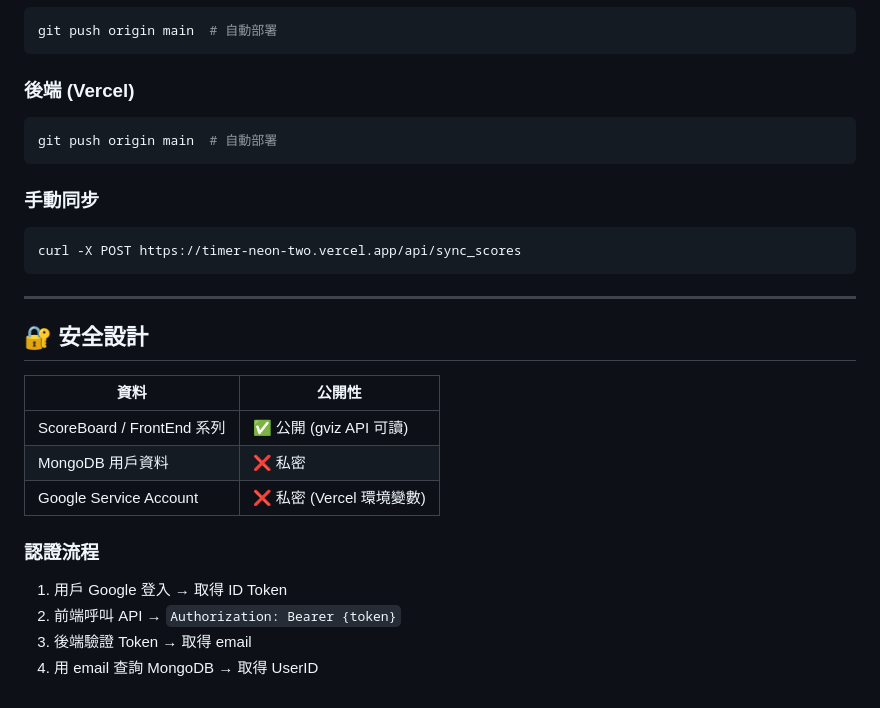
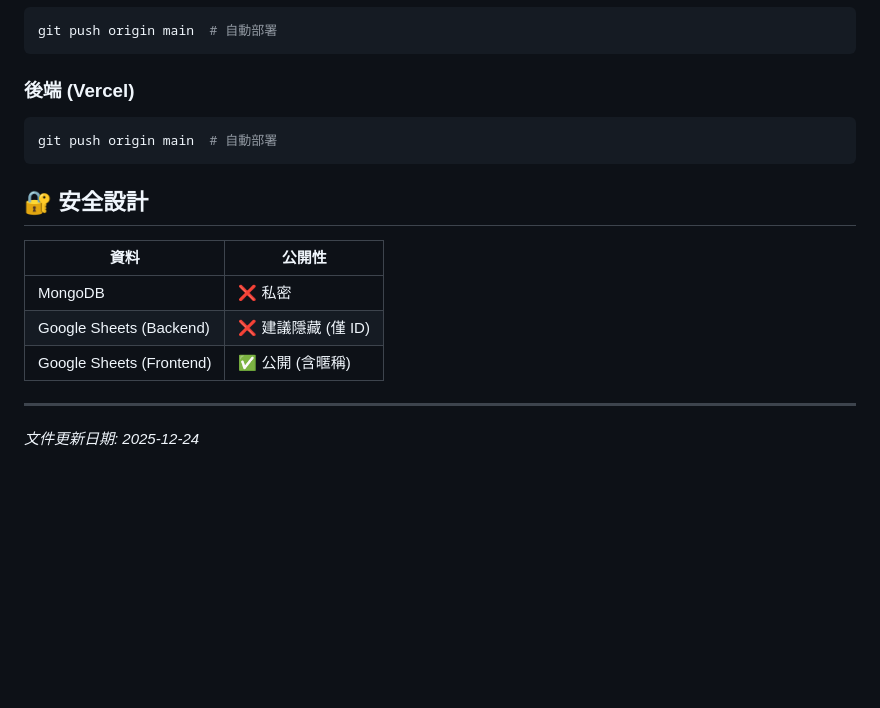
Before and after one commit to Penter405/timer, a Markdown page: DEVELOP.md, the part around the change printed below. GitHub-like rendering; blank space fills up the shorter version.

````diff
--- a/DEVELOP.md
+++ b/DEVELOP.md
@@ -203,23 +97,13 @@ git push origin main  # 自動部署
 git push origin main  # 自動部署
 ```
 
-### 手動同步
-```bash
-curl -X POST https://timer-neon-two.vercel.app/api/sync_scores
-```
-
----
-
 ## 🔐 安全設計
 
 | 資料 | 公開性 |
 |------|--------|
-| ScoreBoard / FrontEnd 系列 | ✅ 公開 (gviz API 可讀) |
-| MongoDB 用戶資料 | ❌ 私密 |
-| Google Service Account | ❌ 私密 (Vercel 環境變數) |
+| MongoDB | ❌ 私密 |
+| Google Sheets (Backend) | ❌ 建議隱藏 (僅 ID) |
+| Google Sheets (Frontend) | ✅ 公開 (含暱稱) |
 
-### 認證流程
-1. 用戶 Google 登入 → 取得 ID Token
-2. 前端呼叫 API → `Authorization: Bearer {token}`
-3. 後端驗證 Token → 取得 email
-4. 用 email 查詢 MongoDB → 取得 UserID
+---
+*文件更新日期: 2025-12-24*
````
Also changed, not shown: other parts of DEVELOP.md (+25 -131 lines).
